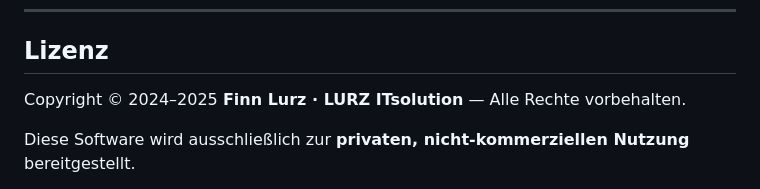
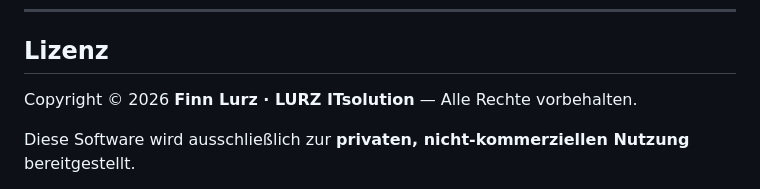
Before and after one commit to finnLurz/hiorg-sync, a Markdown page: README.md, the part around the change. Drawn GitHub-style.

```diff
--- a/README.md
+++ b/README.md
@@ -403,7 +403,7 @@ Dry-Run-Modus, Debug-Endpunkte und strukturierte Logs sorgen dafür, dass jede
 
 ## Lizenz
 
-Copyright © 2024–2025 **Finn Lurz · LURZ ITsolution** — Alle Rechte vorbehalten.
+Copyright © 2026 **Finn Lurz · LURZ ITsolution** — Alle Rechte vorbehalten.
 
 Diese Software wird ausschließlich zur **privaten, nicht-kommerziellen Nutzung** bereitgestellt.
 
```
